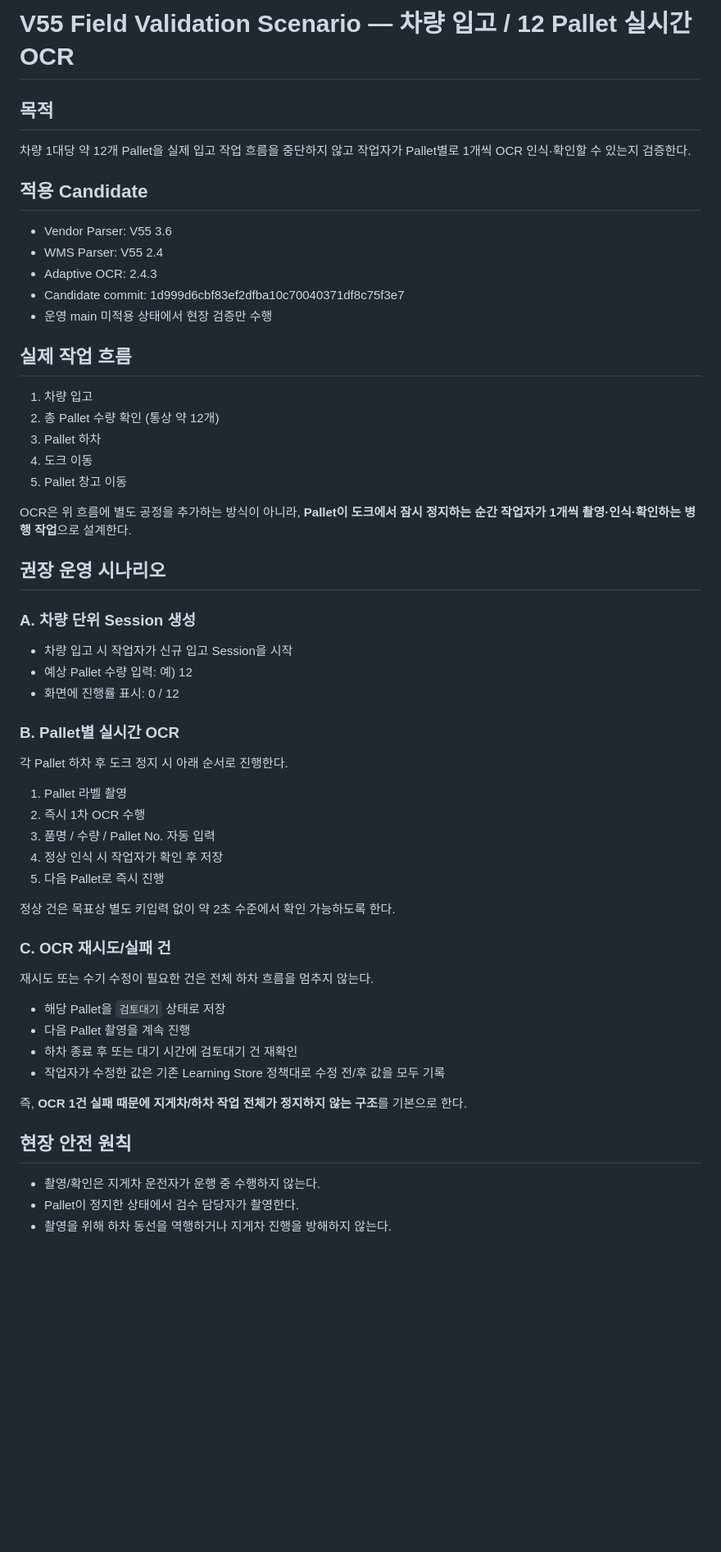
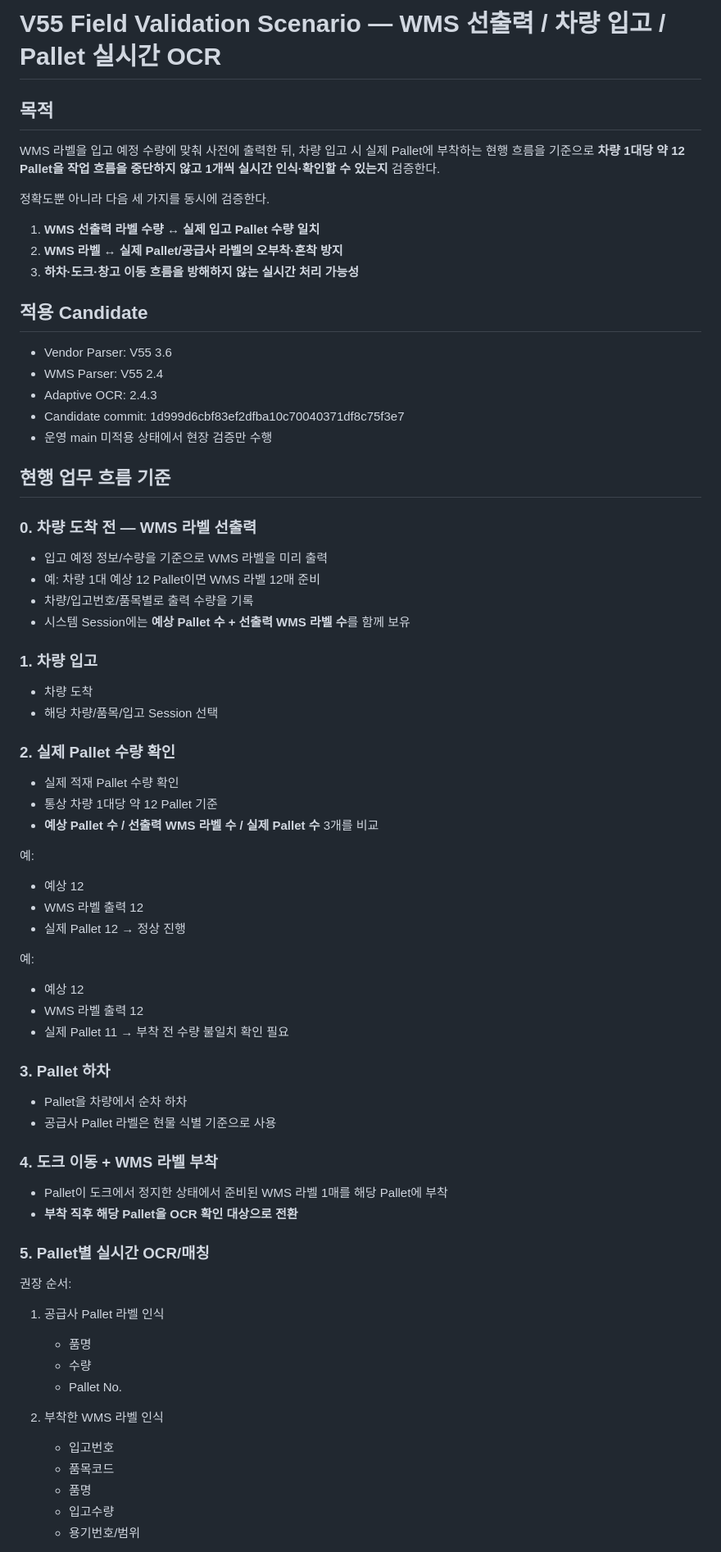
Before and after one commit to wonrak90-spec/empty-bottle, a Markdown page: docs/V55_FIELD_VALIDATION_SCENARIO.md, the part around one of its changes. Shown at 82% size. GitHub-like rendering; blank space fills up the shorter version.

```diff
--- a/docs/V55_FIELD_VALIDATION_SCENARIO.md
+++ b/docs/V55_FIELD_VALIDATION_SCENARIO.md
@@ -1,7 +1,13 @@
-# V55 Field Validation Scenario — 차량 입고 / 12 Pallet 실시간 OCR
+# V55 Field Validation Scenario — WMS 선출력 / 차량 입고 / Pallet 실시간 OCR
 
 ## 목적
-차량 1대당 약 12개 Pallet을 실제 입고 작업 흐름을 중단하지 않고 작업자가 Pallet별로 1개씩 OCR 인식·확인할 수 있는지 검증한다.
+WMS 라벨을 입고 예정 수량에 맞춰 사전에 출력한 뒤, 차량 입고 시 실제 Pallet에 부착하는 현행 흐름을 기준으로 **차량 1대당 약 12 Pallet을 작업 흐름을 중단하지 않고 1개씩 실시간 인식·확인할 수 있는지** 검증한다.
+
+정확도뿐 아니라 다음 세 가지를 동시에 검증한다.
+
+1. **WMS 선출력 라벨 수량 ↔ 실제 입고 Pallet 수량 일치**
+2. **WMS 라벨 ↔ 실제 Pallet/공급사 라벨의 오부착·혼착 방지**
+3. **하차·도크·창고 이동 흐름을 방해하지 않는 실시간 처리 가능성**
 
 ## 적용 Candidate
 - Vendor Parser: V55 3.6
@@ -10,45 +16,55 @@
 - Candidate commit: 1d999d6cbf83ef2dfba10c70040371df8c75f3e7
 - 운영 main 미적용 상태에서 현장 검증만 수행
 
-## 실제 작업 흐름
-1. 차량 입고
-2. 총 Pallet 수량 확인 (통상 약 12개)
-3. Pallet 하차
-4. 도크 이동
-5. Pallet 창고 이동
+## 현행 업무 흐름 기준
 
-OCR은 위 흐름에 별도 공정을 추가하는 방식이 아니라, **Pallet이 도크에서 잠시 정지하는 순간 작업자가 1개씩 촬영·인식·확인하는 병행 작업**으로 설계한다.
+### 0. 차량 도착 전 — WMS 라벨 선출력
+- 입고 예정 정보/수량을 기준으로 WMS 라벨을 미리 출력
+- 예: 차량 1대 예상 12 Pallet이면 WMS 라벨 12매 준비
+- 차량/입고번호/품목별로 출력 수량을 기록
+- 시스템 Session에는 **예상 Pallet 수 + 선출력 WMS 라벨 수**를 함께 보유
 
-## 권장 운영 시나리오
+### 1. 차량 입고
+- 차량 도착
+- 해당 차량/품목/입고 Session 선택
 
-### A. 차량 단위 Session 생성
-- 차량 입고 시 작업자가 신규 입고 Session을 시작
-- 예상 Pallet 수량 입력: 예) 12
-- 화면에 진행률 표시: 0 / 12
+### 2. 실제 Pallet 수량 확인
+- 실제 적재 Pallet 수량 확인
+- 통상 차량 1대당 약 12 Pallet 기준
+- **예상 Pallet 수 / 선출력 WMS 라벨 수 / 실제 Pallet 수** 3개를 비교
 
-### B. Pallet별 실시간 OCR
-각 Pallet 하차 후 도크 정지 시 아래 순서로 진행한다.
+예:
+- 예상 12
+- WMS 라벨 출력 12
+- 실제 Pallet 12
+→ 정상 진행
 
-1. Pallet 라벨 촬영
-2. 즉시 1차 OCR 수행
-3. 품명 / 수량 / Pallet No. 자동 입력
-4. 정상 인식 시 작업자가 확인 후 저장
-5. 다음 Pallet로 즉시 진행
+예:
+- 예상 12
+- WMS 라벨 출력 12
+- 실제 Pallet 11
+→ 부착 전 수량 불일치 확인 필요
 
-정상 건은 목표상 별도 키입력 없이 약 2초 수준에서 확인 가능하도록 한다.
+### 3. Pallet 하차
+- Pallet을 차량에서 순차 하차
+- 공급사 Pallet 라벨은 현물 식별 기준으로 사용
 
-### C. OCR 재시도/실패 건
-재시도 또는 수기 수정이 필요한 건은 전체 하차 흐름을 멈추지 않는다.
+### 4. 도크 이동 + WMS 라벨 부착
+- Pallet이 도크에서 정지한 상태에서 준비된 WMS 라벨 1매를 해당 Pallet에 부착
+- **부착 직후 해당 Pallet을 OCR 확인 대상으로 전환**
 
-- 해당 Pallet을 `검토대기` 상태로 저장
-- 다음 Pallet 촬영을 계속 진행
-- 하차 종료 후 또는 대기 시간에 검토대기 건 재확인
-- 작업자가 수정한 값은 기존 Learning Store 정책대로 수정 전/후 값을 모두 기록
+### 5. Pallet별 실시간 OCR/매칭
+권장 순서:
 
-즉, **OCR 1건 실패 때문에 지게차/하차 작업 전체가 정지하지 않는 구조**를 기본으로 한다.
+1. 공급사 Pallet 라벨 인식
+   - 품명
+   - 수량
+   - Pallet No.
 
-## 현장 안전 원칙
-- 촬영/확인은 지게차 운전자가 운행 중 수행하지 않는다.
-- Pallet이 정지한 상태에서 검수 담당자가 촬영한다.
-- 촬영을 위해 하차 동선을 역행하거나 지게차 진행을 방해하지 않는다.
+2. 부착한 WMS 라벨 인식
+   - 입고번호
+   - 품목코드
+   - 품명
+   - 입고수량
+   - 용기번호/범위
 
```
Also changed, not shown: other parts of docs/V55_FIELD_VALIDATION_SCENARIO.md (+144 -54 lines).
